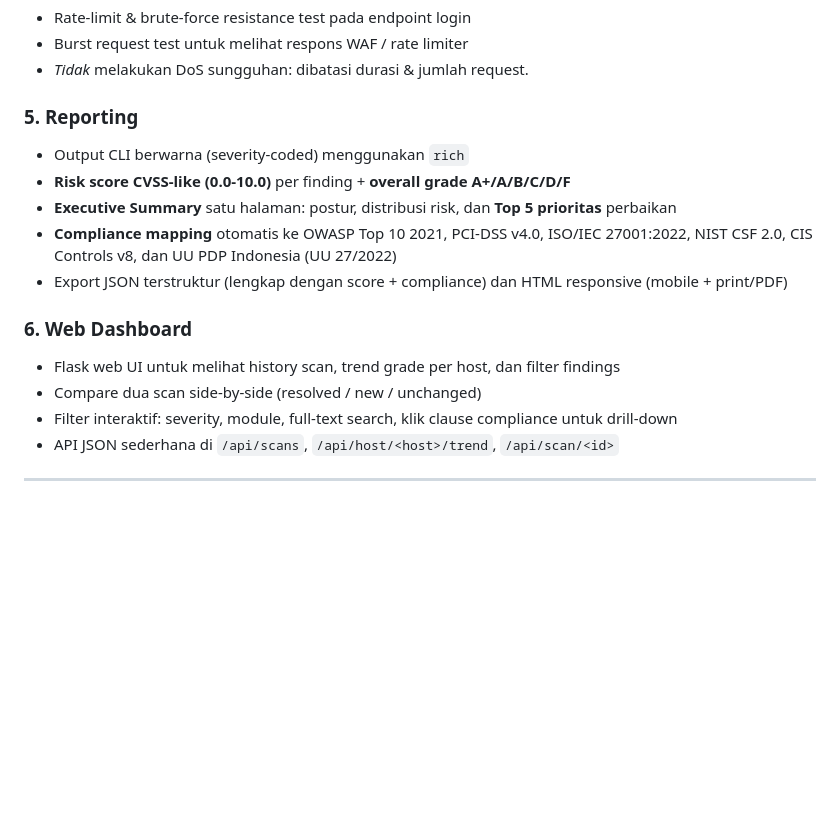
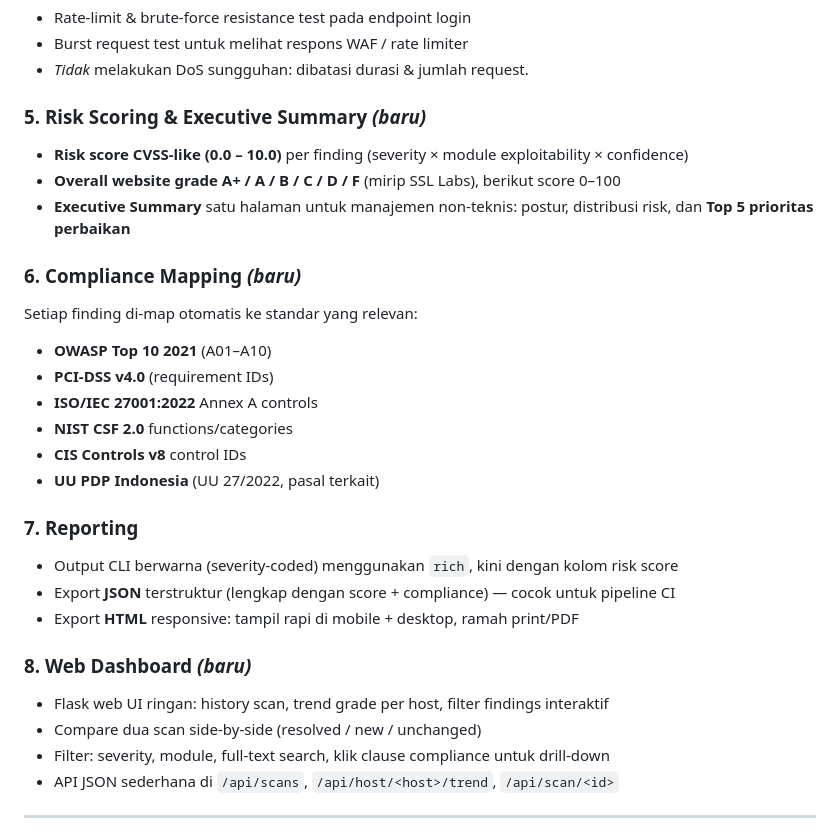
Before and after one commit to xrniqbl/cyberloka, a Markdown page: README.md, the part around one of its changes. Rendered like a GitHub page; blank space fills up the shorter version.

```diff
--- a/README.md
+++ b/README.md
@@ -45,17 +45,29 @@ penyebabnya, serta memberikan rekomendasi perbaikan.
 - Burst request test untuk melihat respons WAF / rate limiter
 - *Tidak* melakukan DoS sungguhan: dibatasi durasi & jumlah request.
 
-### 5. Reporting
-- Output CLI berwarna (severity-coded) menggunakan `rich`
-- **Risk score CVSS-like (0.0-10.0)** per finding + **overall grade A+/A/B/C/D/F**
-- **Executive Summary** satu halaman: postur, distribusi risk, dan **Top 5 prioritas** perbaikan
-- **Compliance mapping** otomatis ke OWASP Top 10 2021, PCI-DSS v4.0, ISO/IEC 27001:2022, NIST CSF 2.0, CIS Controls v8, dan UU PDP Indonesia (UU 27/2022)
-- Export JSON terstruktur (lengkap dengan score + compliance) dan HTML responsive (mobile + print/PDF)
+### 5. Risk Scoring & Executive Summary  *(baru)*
+- **Risk score CVSS-like (0.0 – 10.0)** per finding (severity × module exploitability × confidence)
+- **Overall website grade A+ / A / B / C / D / F** (mirip SSL Labs), berikut score 0–100
+- **Executive Summary** satu halaman untuk manajemen non-teknis: postur, distribusi risk, dan **Top 5 prioritas perbaikan**
 
-### 6. Web Dashboard
-- Flask web UI untuk melihat history scan, trend grade per host, dan filter findings
+### 6. Compliance Mapping  *(baru)*
+Setiap finding di-map otomatis ke standar yang relevan:
+- **OWASP Top 10 2021** (A01–A10)
+- **PCI-DSS v4.0** (requirement IDs)
+- **ISO/IEC 27001:2022** Annex A controls
+- **NIST CSF 2.0** functions/categories
+- **CIS Controls v8** control IDs
+- **UU PDP Indonesia** (UU 27/2022, pasal terkait)
+
+### 7. Reporting
+- Output CLI berwarna (severity-coded) menggunakan `rich`, kini dengan kolom risk score
+- Export **JSON** terstruktur (lengkap dengan score + compliance) — cocok untuk pipeline CI
+- Export **HTML** responsive: tampil rapi di mobile + desktop, ramah print/PDF
+
+### 8. Web Dashboard  *(baru)*
+- Flask web UI ringan: history scan, trend grade per host, filter findings interaktif
 - Compare dua scan side-by-side (resolved / new / unchanged)
-- Filter interaktif: severity, module, full-text search, klik clause compliance untuk drill-down
+- Filter: severity, module, full-text search, klik clause compliance untuk drill-down
 - API JSON sederhana di `/api/scans`, `/api/host/<host>/trend`, `/api/scan/<id>`
 
 ---
```
Also changed, not shown: other parts of README.md (+15 -42 lines).
